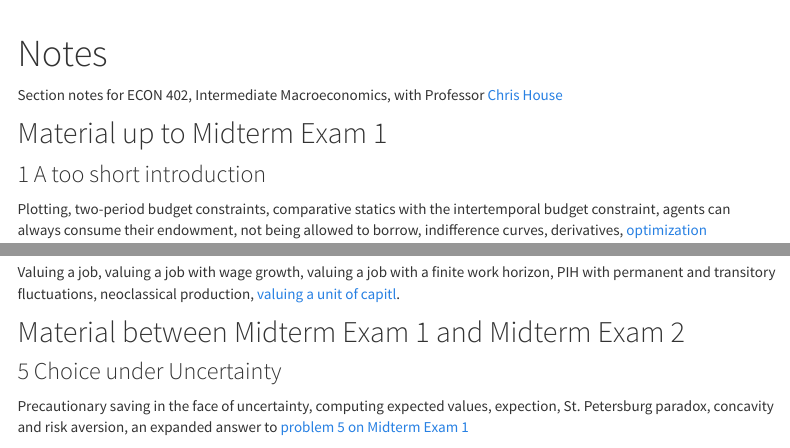
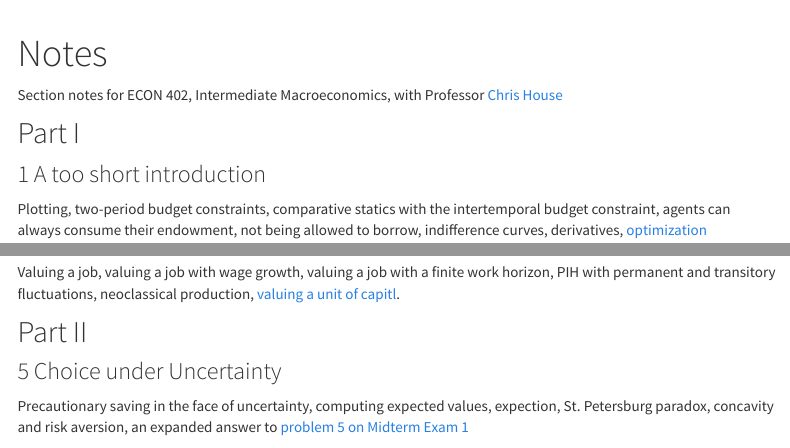
Before and after one commit to richryan/econ402, an R Markdown document (docs/notes.Rmd): the page in a window 1100 px wide, from its top, and a second part further down, joined at a grey line. Rendered offline with R 4.5, knitr and Pandoc, with nearby package versions; menus at the side of the page are left out.

```diff
--- a/docs/notes.Rmd
+++ b/docs/notes.Rmd
@@ -6,14 +6,14 @@
     highlight: tango
     theme: cosmo
     toc: yes
-    toc_depth: 2
+    toc_depth: 3
     toc_float: yes
 ---
 
 <!-- ## Section notes -->
 Section notes for ECON 402, Intermediate Macroeconomics, with Professor [Chris House](http://www-personal.umich.edu/~chouse/)
 
-## Material up to Midterm Exam 1
+## Part I
 ### 1 A too short introduction
 Plotting, two-period budget constraints, comparative statics with the intertemporal budget constraint, agents can always consume their endowment, not being allowed to borrow, indifference curves, derivatives, [optimization](https://umich.box.com/s/t3pnjnvzwyiz861fgoabc5glg91vgw1y)
 
@@ -43,7 +43,7 @@
 ### 4 Summing up
 Valuing a job, valuing a job with wage growth, valuing a job with a finite work horizon, PIH with permanent and transitory fluctuations, neoclassical production, [valuing a unit of capitl](https://umich.box.com/s/dlnc24jda0xu9sqifl2uicc4cdmzit4l).
 
-## Material between Midterm Exam 1 and Midterm Exam 2
+## Part II
 
 ### 5 Choice under Uncertainty
 Precautionary saving in the face of uncertainty, computing expected values, expection, St. Petersburg paradox, concavity and risk aversion, an expanded answer to [problem 5 on Midterm Exam 1](https://umich.box.com/s/ntytbawgba1vpqb2unapnfzls5c3sjzz)
```
Also changed, not shown: 1 other file.
